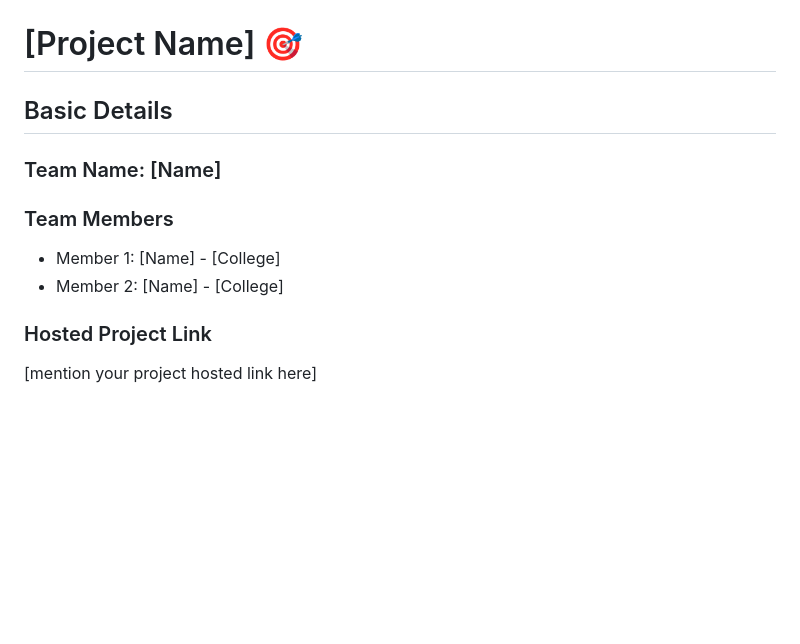
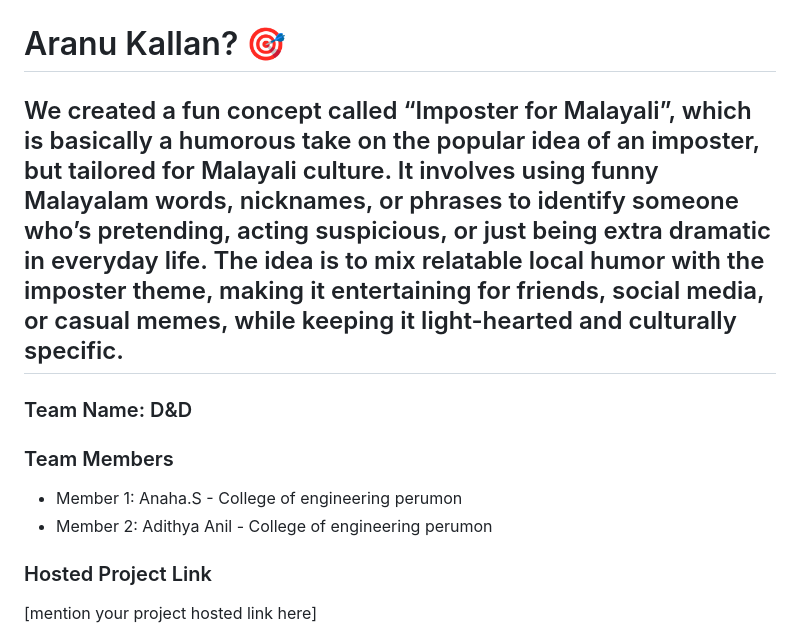
Before and after one commit to anaha-2006/Aranu-Kallan-, a Markdown page: README.md, the part around the change. Rendered like a GitHub page; blank space fills up the shorter version.

```diff
--- a/README.md
+++ b/README.md
@@ -2,15 +2,15 @@
   <img src="./img.png" alt="Project Banner" width="100%">
 </p>
 
-# [Project Name] 🎯
+# Aranu Kallan? 🎯
 
-## Basic Details
+## We created a fun concept called “Imposter for Malayali”, which is basically a humorous take on the popular idea of an imposter, but tailored for Malayali culture. It involves using funny Malayalam words, nicknames, or phrases to identify someone who’s pretending, acting suspicious, or just being extra dramatic in everyday life. The idea is to mix relatable local humor with the imposter theme, making it entertaining for friends, social media, or casual memes, while keeping it light-hearted and culturally specific.
 
-### Team Name: [Name]
+### Team Name: D&D
 
 ### Team Members
-- Member 1: [Name] - [College]
-- Member 2: [Name] - [College]
+- Member 1: Anaha.S - College of engineering perumon
+- Member 2: Adithya Anil - College of engineering perumon
 
 ### Hosted Project Link
 [mention your project hosted link here]
```
